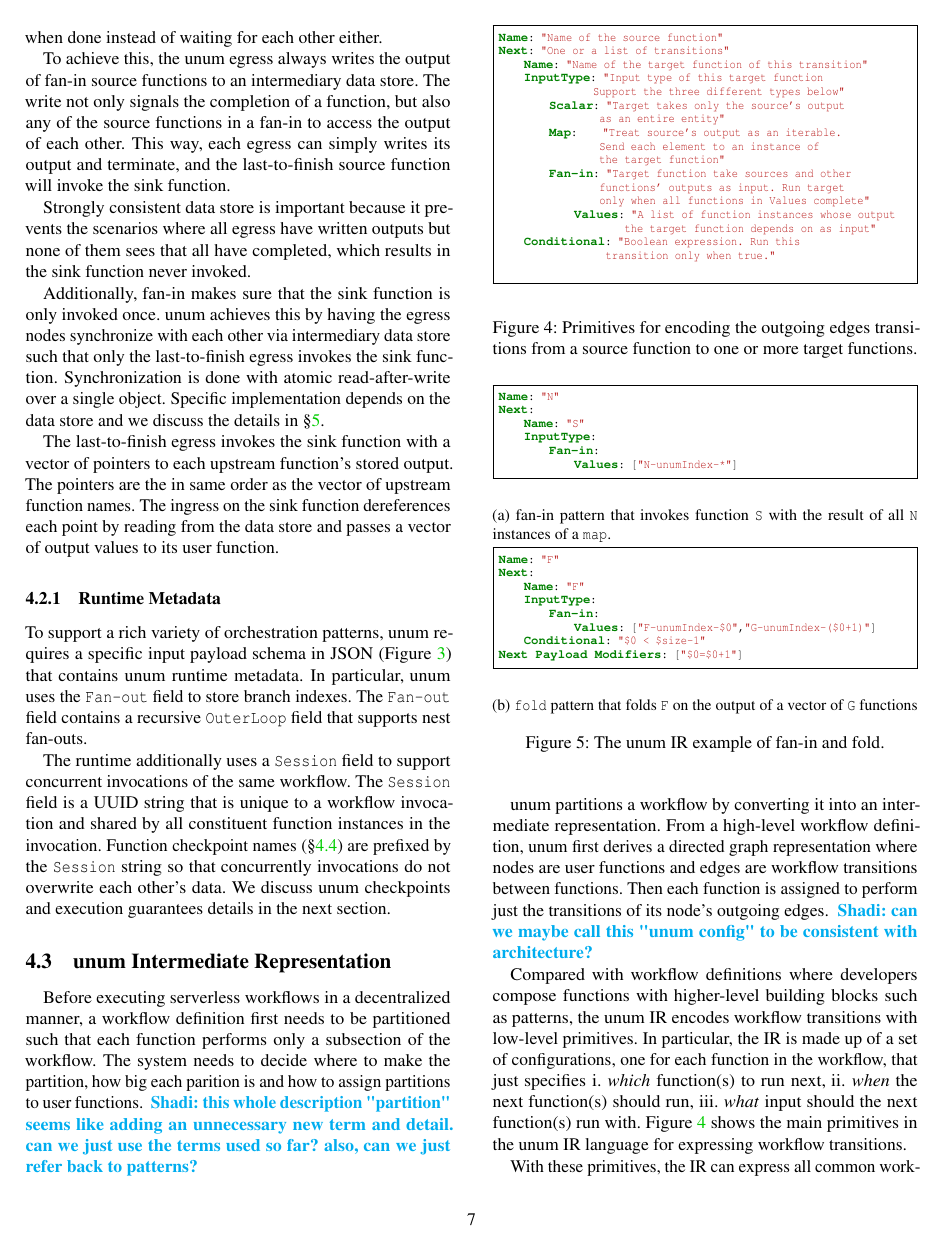
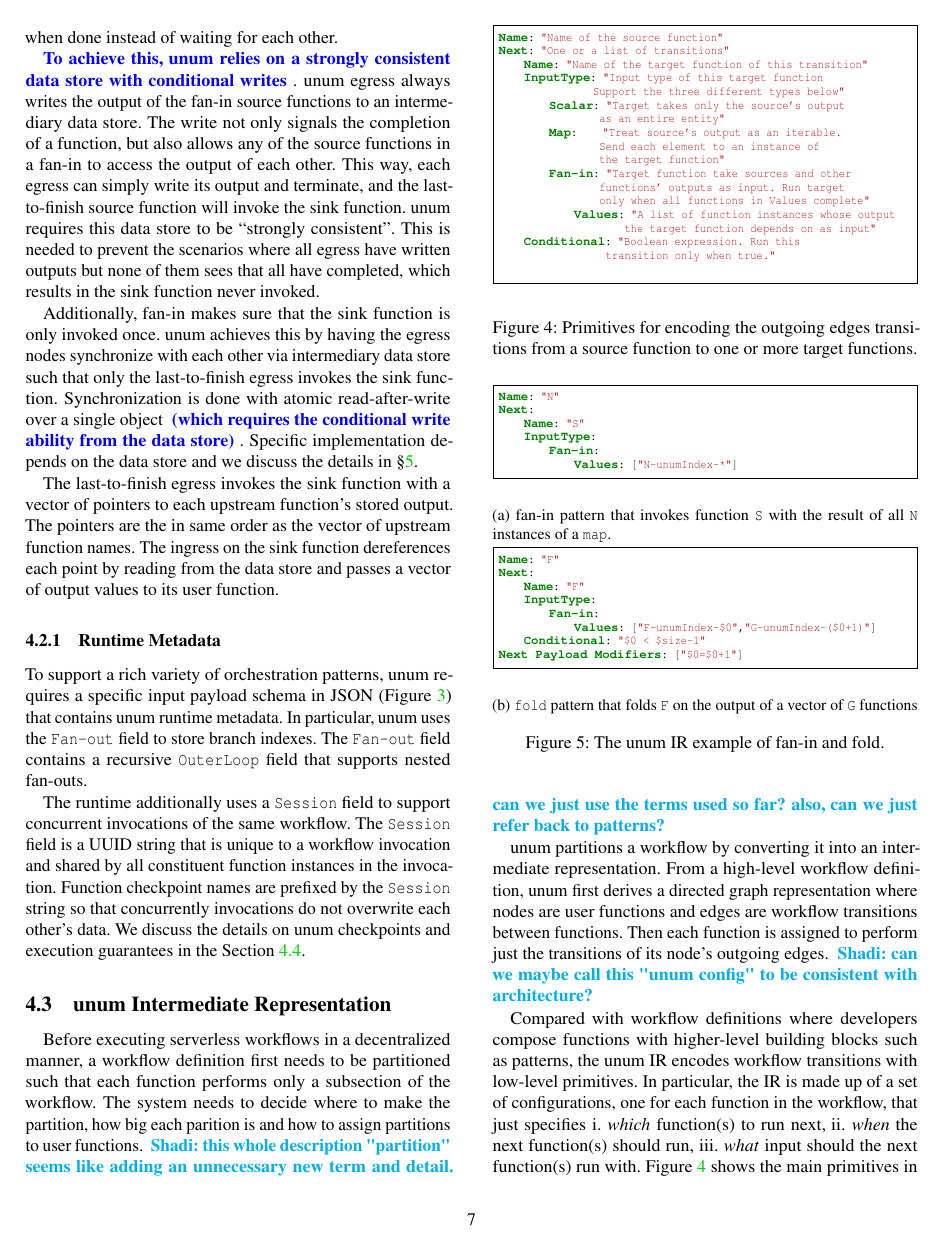
Before and after one commit to LedgeDash/unum-paper, a LaTeX document (paper.tex, which reads runtime.tex): page 7 of 14. Compiled offline with pdfLaTeX; a LaTeX package or settings file that is missing is left out.

Commit message:
review runtime

```diff
--- a/runtime.tex
+++ b/runtime.tex
@@ -96,14 +97,13 @@ completed so that the sink function does have to be spun up ahead of time and
 wait for upstream functions to finish. Moreover, the upstream functions should
-simply terminates when done instead of waiting for each other either.
+simply terminate when done instead of waiting for each other.
 
-To achieve this, the \name{} egress always writes the output of fan-in source
+\shadiS{To achieve this, \name{} relies on a strongly consistent data store with conditional writes}. \name{} egress always writes the output of the fan-in source
 functions to an intermediary data store. The write not only signals the
-completion of a function, but also any of the source functions in a fan-in to
-access the output of each other. This way, each egress can simply writes its
+completion of a function, but also allows any of the source functions in a fan-in to
+access the output of each other. This way, each egress can simply write its
 output and terminate, and the last-to-finish source function will invoke the
 sink function.
-
-Strongly consistent data store is important because it prevents the
+\name{} requires this data store to be ``strongly consistent''. This is needed to prevent the
 scenarios where all egress have written outputs but none of them sees that all
 have completed, which results in the sink function never invoked.
 
@@ -111,7 +111,7 @@ Additionally, fan-in makes sure that the sink function is only invoked once.
 \name{} achieves this by having the egress nodes synchronize with each other
 via intermediary data store such that only the last-to-finish egress invokes
 the sink function. Synchronization is done with atomic read-after-write over a
-single object. Specific implementation depends on the data store and we
+single object \shadiS{(which requires the conditional write ability from the data store)}. Specific implementation depends on the data store and we
 discuss the details in \S\ref{sec:impl}.
 
 The last-to-finish egress invokes the sink function with a vector of pointers
@@ -127,12 +127,11 @@ To support a rich variety of orchestration patterns, \name{} requires a
 specific input payload schema in JSON (Figure~\ref{fig:input-format}) that
 contains \name{} runtime metadata. In particular, \name{} uses the
 \texttt{Fan-out} field to store branch indexes. The \texttt{Fan-out} field
-contains a recursive \texttt{OuterLoop} field that supports nest fan-outs.
+contains a recursive \texttt{OuterLoop} field that supports nested fan-outs.
 
 The runtime additionally uses a \texttt{Session} field to support concurrent
 invocations of the same workflow. The \texttt{Session} field is a UUID string
 that is unique to a workflow invocation and shared by all constituent function
-instances in the invocation. Function checkpoint names
-(\S\ref{sec:exec-gntee}) are prefixed by the \texttt{Session} string so that
-concurrently invocations do not overwrite each other's data. We discuss
-\name{} checkpoints and execution guarantees details in the next section.
+instances in the invocation. Function checkpoint names are prefixed by the \texttt{Session} string so that
+concurrently invocations do not overwrite each other's data. We discuss the details on
+\name{} checkpoints and execution guarantees in the Section~\ref{sec:exec-gntee}.
```
Also changed, not shown: runtime.tex (17 more changed lines).
